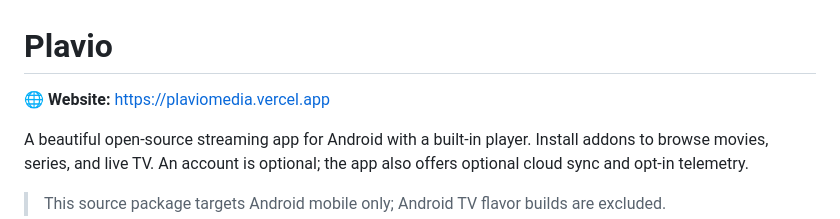
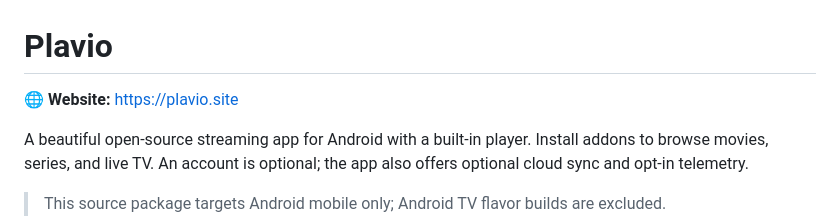
Before and after one commit to kotlinsyd/Plavio, a Markdown page: README.md, the part around the change. Rendered like a GitHub page.

Commit message:
README: website is now plavio.site

```diff
--- a/README.md
+++ b/README.md
@@ -1,6 +1,6 @@
 # Plavio
 
-🌐 **Website:** https://plaviomedia.vercel.app
+🌐 **Website:** https://plavio.site
 
 A beautiful open-source streaming app for Android with a built-in player. Install addons to browse movies, series, and live TV. An account is optional; the app also offers optional cloud sync and opt-in telemetry.
 
```
